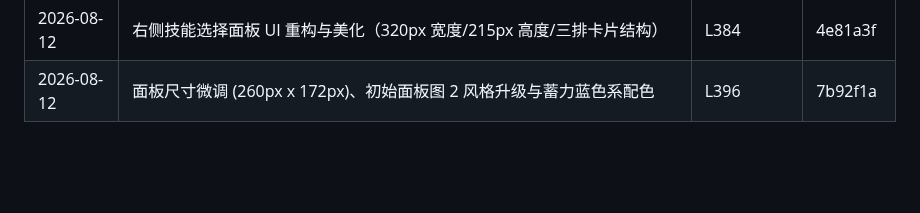
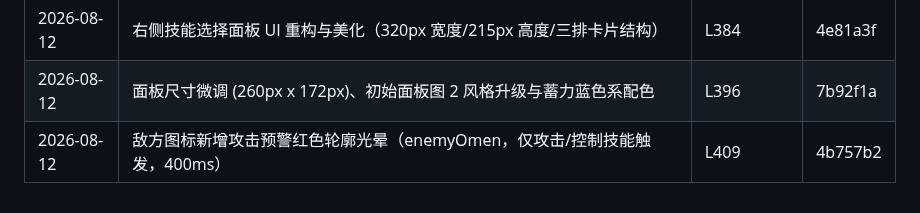
Before and after one commit to bachhoang2463j-a11y/RpgCombat, a Markdown page: LOG-INDEX.md, the part around the change. GitHub-like rendering; blank space fills up the shorter version.

```diff
--- a/LOG-INDEX.md
+++ b/LOG-INDEX.md
@@ -34,3 +34,4 @@
 | 2026-08-12 | 新增 `[驱散]`/`[群驱散]` 负面状态驱散标签（我方专属，计数 `[驱散:N]`） | L372 | d3e7ba9 |
 | 2026-08-12 | 右侧技能选择面板 UI 重构与美化（320px 宽度/215px 高度/三排卡片结构） | L384 | 4e81a3f |
 | 2026-08-12 | 面板尺寸微调 (260px x 172px)、初始面板图 2 风格升级与蓄力蓝色系配色 | L396 | 7b92f1a |
+| 2026-08-12 | 敌方图标新增攻击预警红色轮廓光晕（enemyOmen，仅攻击/控制技能触发，400ms） | L409 | 4b757b2 |
```
Also changed, not shown: LOG.md (+15 -0 lines).
